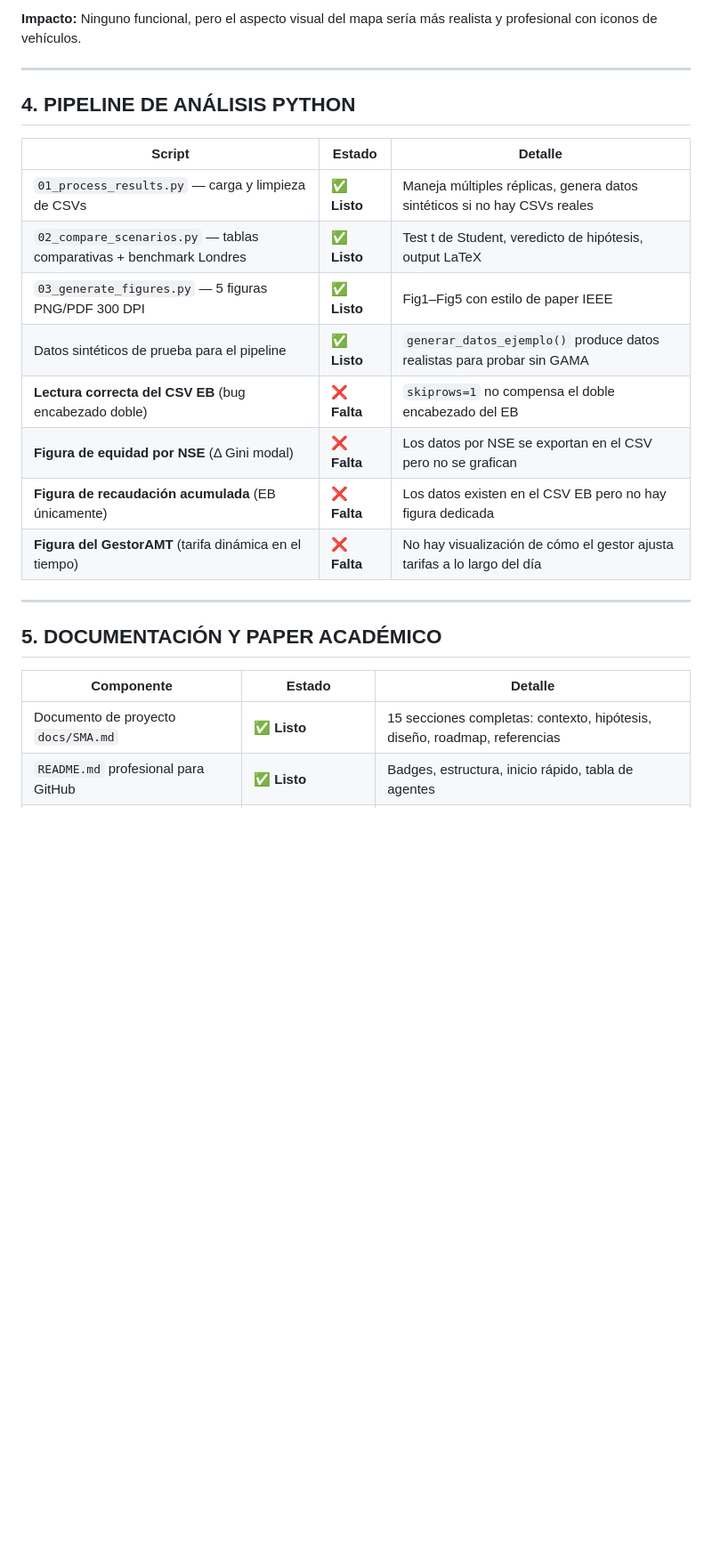
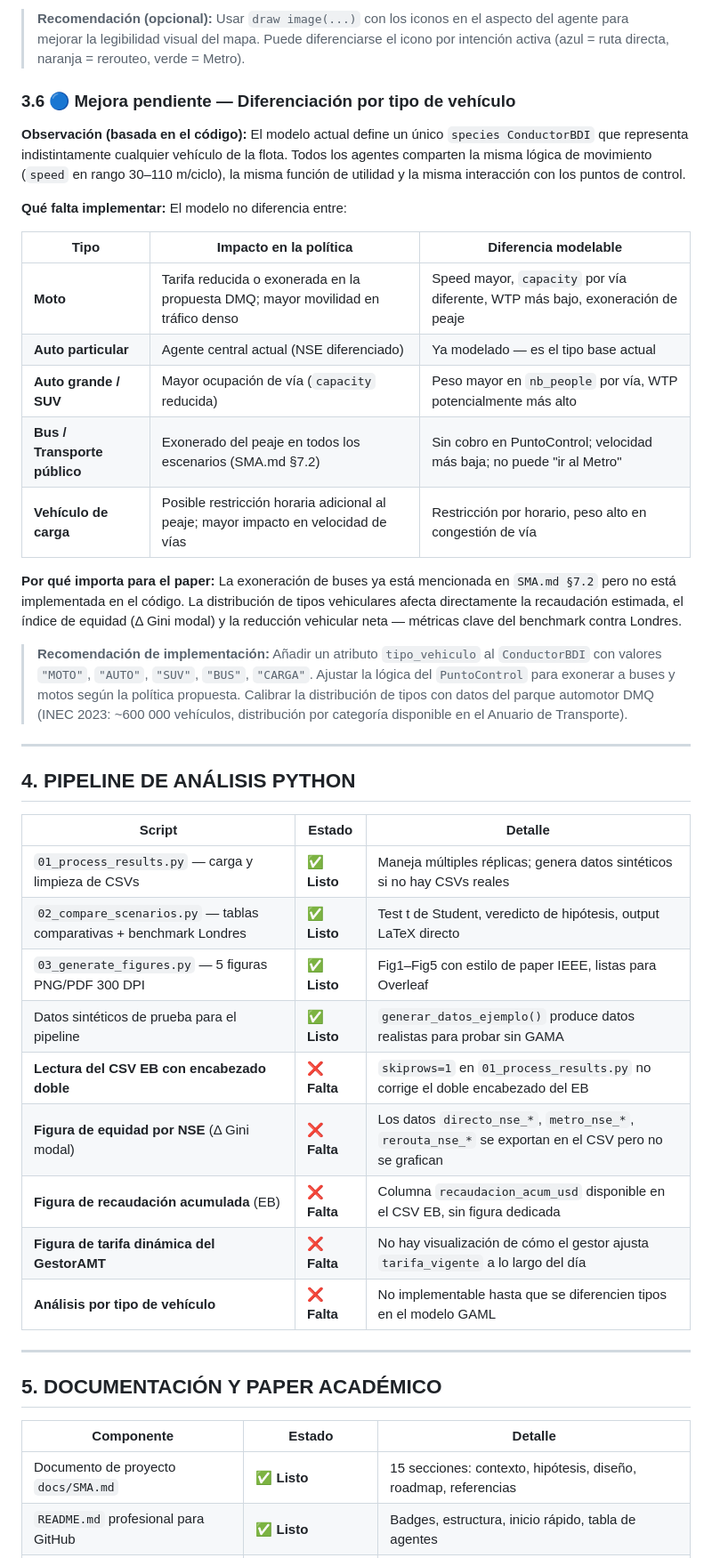
Before and after one commit to Erenriquezp/sma_quito, a Markdown page: docs/ESTADO_PROYECTO.md, the part around one of its changes. Shown at 89% size. Drawn GitHub-style; blank space fills up the shorter version.

```diff
--- a/docs/ESTADO_PROYECTO.md
+++ b/docs/ESTADO_PROYECTO.md
@@ -146,5 +147,23 @@ reflex deliberar when: not decision_tomada
 
-**Impacto:** Ninguno funcional, pero el aspecto visual del mapa sería más realista y profesional con iconos de vehículos.
+> **Recomendación (opcional):** Usar `draw image(...)` con los iconos en el aspecto del agente para mejorar la legibilidad visual del mapa. Puede diferenciarse el icono por intención activa (azul = ruta directa, naranja = rerouteo, verde = Metro).
+
+### 3.6 🔵 Mejora pendiente — Diferenciación por tipo de vehículo
+
+**Observación (basada en el código):** El modelo actual define un único `species ConductorBDI` que representa indistintamente cualquier vehículo de la flota. Todos los agentes comparten la misma lógica de movimiento (`speed` en rango 30–110 m/ciclo), la misma función de utilidad y la misma interacción con los puntos de control.
+
+**Qué falta implementar:** El modelo no diferencia entre:
+
+| Tipo | Impacto en la política | Diferencia modelable |
+|---|---|---|
+| **Moto** | Tarifa reducida o exonerada en la propuesta DMQ; mayor movilidad en tráfico denso | Speed mayor, `capacity` por vía diferente, WTP más bajo, exoneración de peaje |
+| **Auto particular** | Agente central actual (NSE diferenciado) | Ya modelado — es el tipo base actual |
+| **Auto grande / SUV** | Mayor ocupación de vía (`capacity` reducida) | Peso mayor en `nb_people` por vía, WTP potencialmente más alto |
+| **Bus / Transporte público** | Exonerado del peaje en todos los escenarios (SMA.md §7.2) | Sin cobro en PuntoControl; velocidad más baja; no puede "ir al Metro" |
+| **Vehículo de carga** | Posible restricción horaria adicional al peaje; mayor impacto en velocidad de vías | Restricción por horario, peso alto en congestión de vía |
+
+**Por qué importa para el paper:** La exoneración de buses ya está mencionada en `SMA.md §7.2` pero no está implementada en el código. La distribución de tipos vehiculares afecta directamente la recaudación estimada, el índice de equidad (Δ Gini modal) y la reducción vehicular neta — métricas clave del benchmark contra Londres.
+
+> **Recomendación de implementación:** Añadir un atributo `tipo_vehiculo` al `ConductorBDI` con valores `"MOTO"`, `"AUTO"`, `"SUV"`, `"BUS"`, `"CARGA"`. Ajustar la lógica del `PuntoControl` para exonerar a buses y motos según la política propuesta. Calibrar la distribución de tipos con datos del parque automotor DMQ (INEC 2023: ~600 000 vehículos, distribución por categoría disponible en el Anuario de Transporte).
 
 ---
 
@@ -152,14 +171,15 @@ reflex deliberar when: not decision_tomada
 
 | Script | Estado | Detalle |
 |---|---|---|
-| `01_process_results.py` — carga y limpieza de CSVs | ✅ **Listo** | Maneja múltiples réplicas, genera datos sintéticos si no hay CSVs reales |
-| `02_compare_scenarios.py` — tablas comparativas + benchmark Londres | ✅ **Listo** | Test t de Student, veredicto de hipótesis, output LaTeX |
-| `03_generate_figures.py` — 5 figuras PNG/PDF 300 DPI | ✅ **Listo** | Fig1–Fig5 con estilo de paper IEEE |
+| `01_process_results.py` — carga y limpieza de CSVs | ✅ **Listo** | Maneja múltiples réplicas; genera datos sintéticos si no hay CSVs reales |
+| `02_compare_scenarios.py` — tablas comparativas + benchmark Londres | ✅ **Listo** | Test t de Student, veredicto de hipótesis, output LaTeX directo |
+| `03_generate_figures.py` — 5 figuras PNG/PDF 300 DPI | ✅ **Listo** | Fig1–Fig5 con estilo de paper IEEE, listas para Overleaf |
 | Datos sintéticos de prueba para el pipeline | ✅ **Listo** | `generar_datos_ejemplo()` produce datos realistas para probar sin GAMA |
-| **Lectura correcta del CSV EB** (bug encabezado doble) | ❌ **Falta** | `skiprows=1` no compensa el doble encabezado del EB |
-| **Figura de equidad por NSE** (Δ Gini modal) | ❌ **Falta** | Los datos por NSE se exportan en el CSV pero no se grafican |
-| **Figura de recaudación acumulada** (EB únicamente) | ❌ **Falta** | Los datos existen en el CSV EB pero no hay figura dedicada |
-| **Figura del GestorAMT** (tarifa dinámica en el tiempo) | ❌ **Falta** | No hay visualización de cómo el gestor ajusta tarifas a lo largo del día |
+| **Lectura del CSV EB con encabezado doble** | ❌ **Falta** | `skiprows=1` en `01_process_results.py` no corrige el doble encabezado del EB |
+| **Figura de equidad por NSE** (Δ Gini modal) | ❌ **Falta** | Los datos `directo_nse_*`, `metro_nse_*`, `rerouta_nse_*` se exportan en el CSV pero no se grafican |
+| **Figura de recaudación acumulada** (EB) | ❌ **Falta** | Columna `recaudacion_acum_usd` disponible en el CSV EB, sin figura dedicada |
+| **Figura de tarifa dinámica del GestorAMT** | ❌ **Falta** | No hay visualización de cómo el gestor ajusta `tarifa_vigente` a lo largo del día |
+| **Análisis por tipo de vehículo** | ❌ **Falta** | No implementable hasta que se diferencien tipos en el modelo GAML |
 
 ---
 
@@ -167,7 +187,7 @@ reflex deliberar when: not decision_tomada
 
 | Componente | Estado | Detalle |
 |---|---|---|
-| Documento de proyecto `docs/SMA.md` | ✅ **Listo** | 15 secciones completas: contexto, hipótesis, diseño, roadmap, referencias |
+| Documento de proyecto `docs/SMA.md` | ✅ **Listo** | 15 secciones: contexto, hipótesis, diseño, roadmap, referencias |
 | `README.md` profesional para GitHub | ✅ **Listo** | Badges, estructura, inicio rápido, tabla de agentes |
 | `.gitignore` y `requirements.txt` | ✅ **Listo** | Dependencias Python fijadas con versiones exactas |
 | `LICENSE` MIT | ✅ **Listo** | Incluye atribución a OpenStreetMap |
```
Also changed, not shown: other parts of docs/ESTADO_PROYECTO.md (+80 -75 lines).
